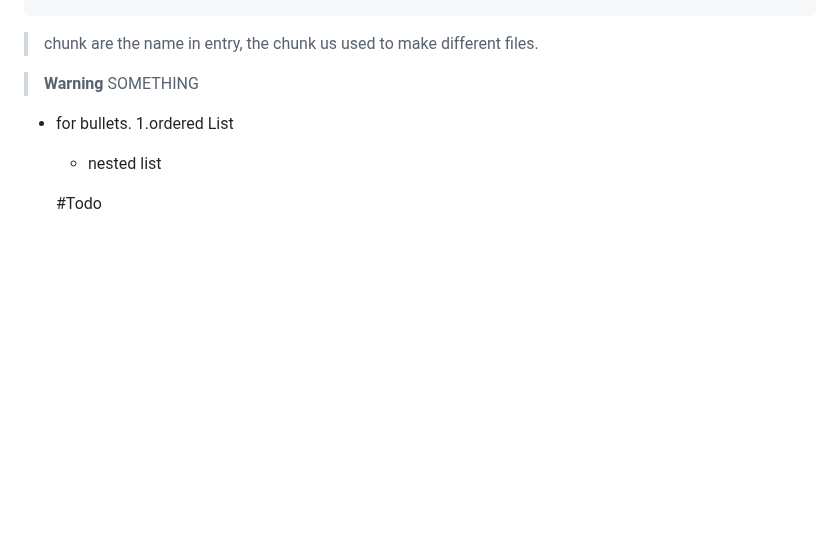
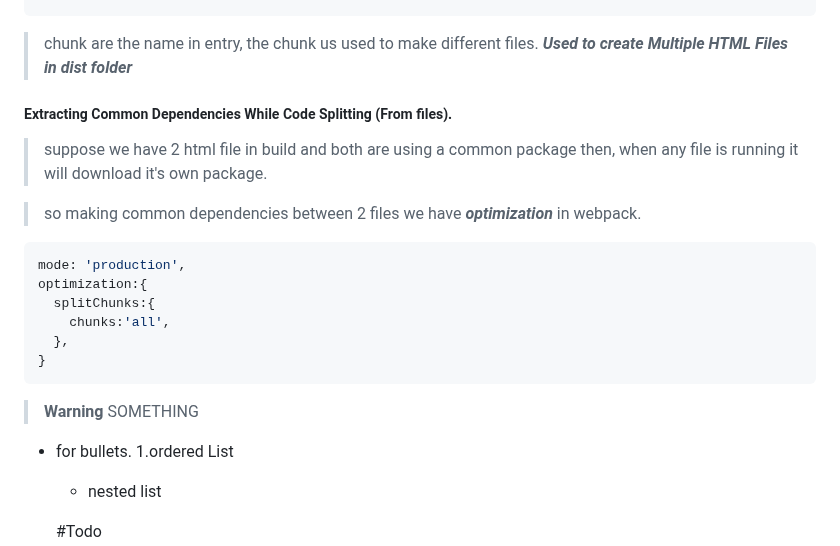
Before and after one commit to Mdirfan81/webpack, a Markdown page: README.md, the part around the change. Rendered like a GitHub page; blank space fills up the shorter version.

````diff
--- a/README.md
+++ b/README.md
@@ -652,8 +652,21 @@ plugins: [
     }),
 ```
 > chunk are the name in entry, the chunk us used to make different files.
+> ***Used to create Multiple HTML Files in dist folder***
 
+##### Extracting Common Dependencies While Code Splitting (From files).
+> suppose we have 2 html file in build and both are using a common package then, when any file is running it will download it's own package.
 
+> so making common dependencies between 2 files we have ***optimization*** in webpack.
+
+```js
+mode: 'production',
+optimization:{
+  splitChunks:{
+    chunks:'all',
+  },
+}
+```
 
 
 
````
